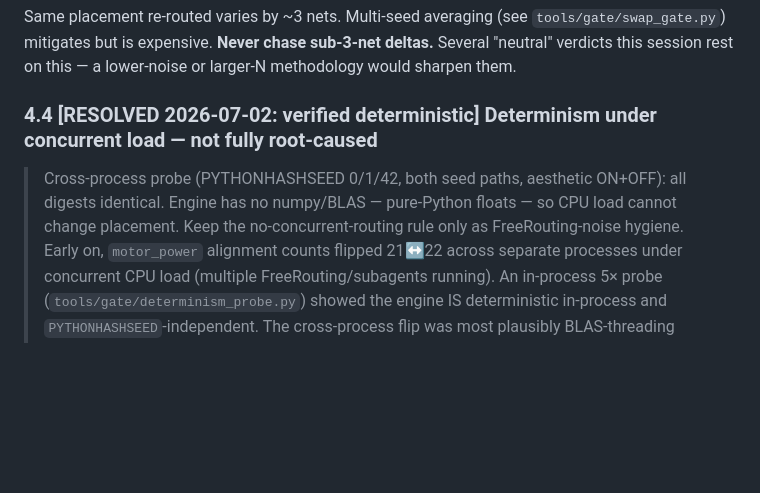
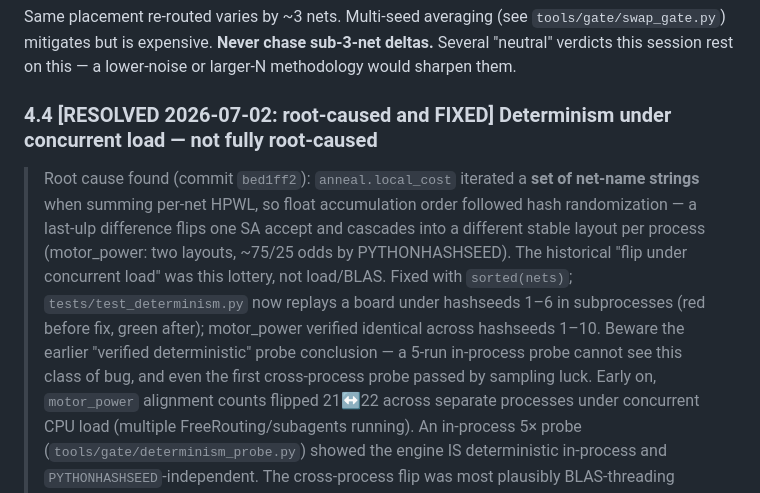
Before and after one commit to DTU-EKB/KiCad-Autoplace, a Markdown page: docs/HANDOFF.md, the part around the change. GitHub-like rendering; blank space fills up the shorter version.

```diff
--- a/docs/HANDOFF.md
+++ b/docs/HANDOFF.md
@@ -117,10 +117,16 @@ Same placement re-routed varies by ~3 nets. Multi-seed averaging (see `tools/gat
 mitigates but is expensive. **Never chase sub-3-net deltas.** Several "neutral" verdicts this session
 rest on this — a lower-noise or larger-N methodology would sharpen them.
 
-### 4.4 [RESOLVED 2026-07-02: verified deterministic] Determinism under concurrent load — not fully root-caused
-> Cross-process probe (PYTHONHASHSEED 0/1/42, both seed paths, aesthetic ON+OFF): all digests
-> identical. Engine has no numpy/BLAS — pure-Python floats — so CPU load cannot change placement.
-> Keep the no-concurrent-routing rule only as FreeRouting-noise hygiene.
+### 4.4 [RESOLVED 2026-07-02: root-caused and FIXED] Determinism under concurrent load — not fully root-caused
+> Root cause found (commit `bed1ff2`): `anneal.local_cost` iterated a **set of net-name strings**
+> when summing per-net HPWL, so float accumulation order followed hash randomization — a last-ulp
+> difference flips one SA accept and cascades into a different stable layout per process
+> (motor_power: two layouts, ~75/25 odds by PYTHONHASHSEED). The historical "flip under concurrent
+> load" was this lottery, not load/BLAS. Fixed with `sorted(nets)`;
+> `tests/test_determinism.py` now replays a board under hashseeds 1–6 in subprocesses (red before
+> fix, green after); motor_power verified identical across hashseeds 1–10. Beware the earlier
+> "verified deterministic" probe conclusion — a 5-run in-process probe cannot see this class of bug,
+> and even the first cross-process probe passed by sampling luck.
 Early on, `motor_power` alignment counts flipped 21↔22 across separate processes under concurrent CPU
 load (multiple FreeRouting/subagents running). An in-process 5× probe (`tools/gate/determinism_probe.py`)
 showed the engine IS deterministic in-process and `PYTHONHASHSEED`-independent. The cross-process flip
```
Also changed, not shown: docs/superpowers/AUTONOMOUS_SESSION_LOG.md (+44 -9 lines).
